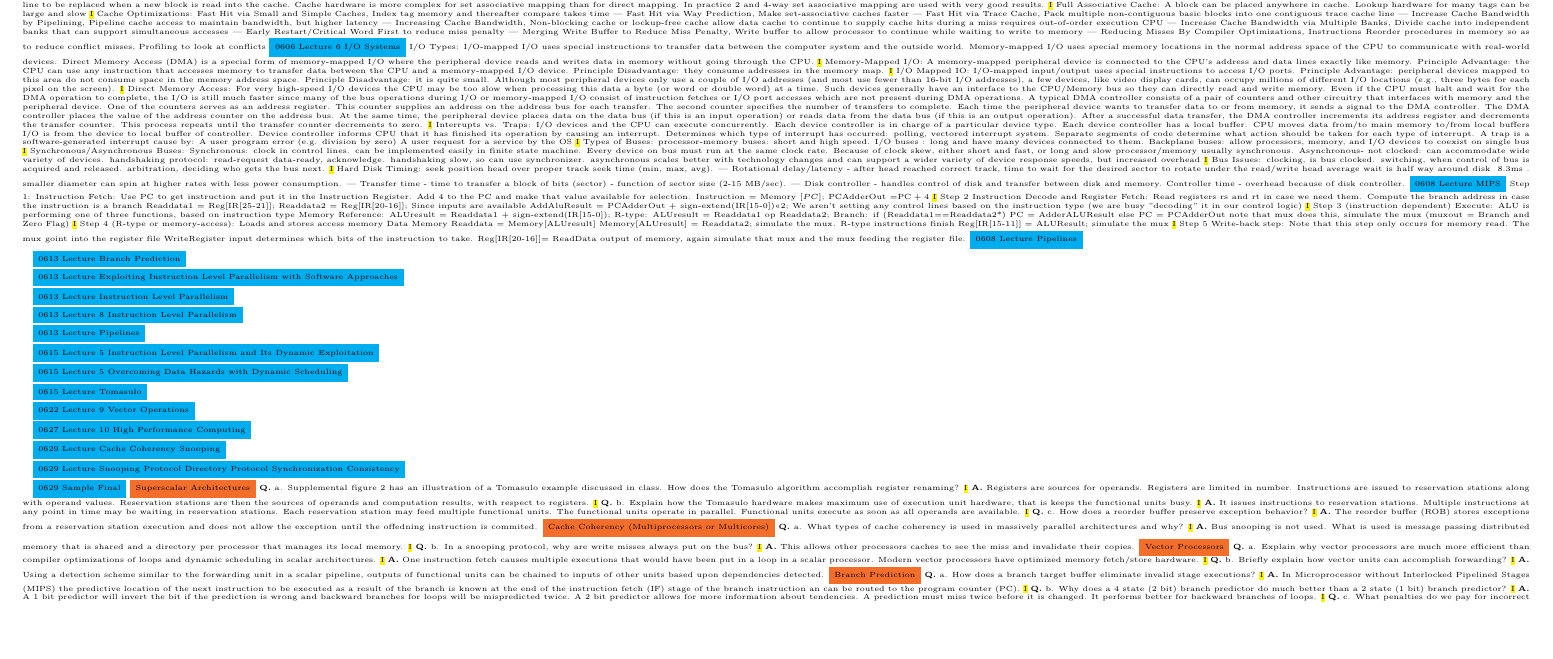
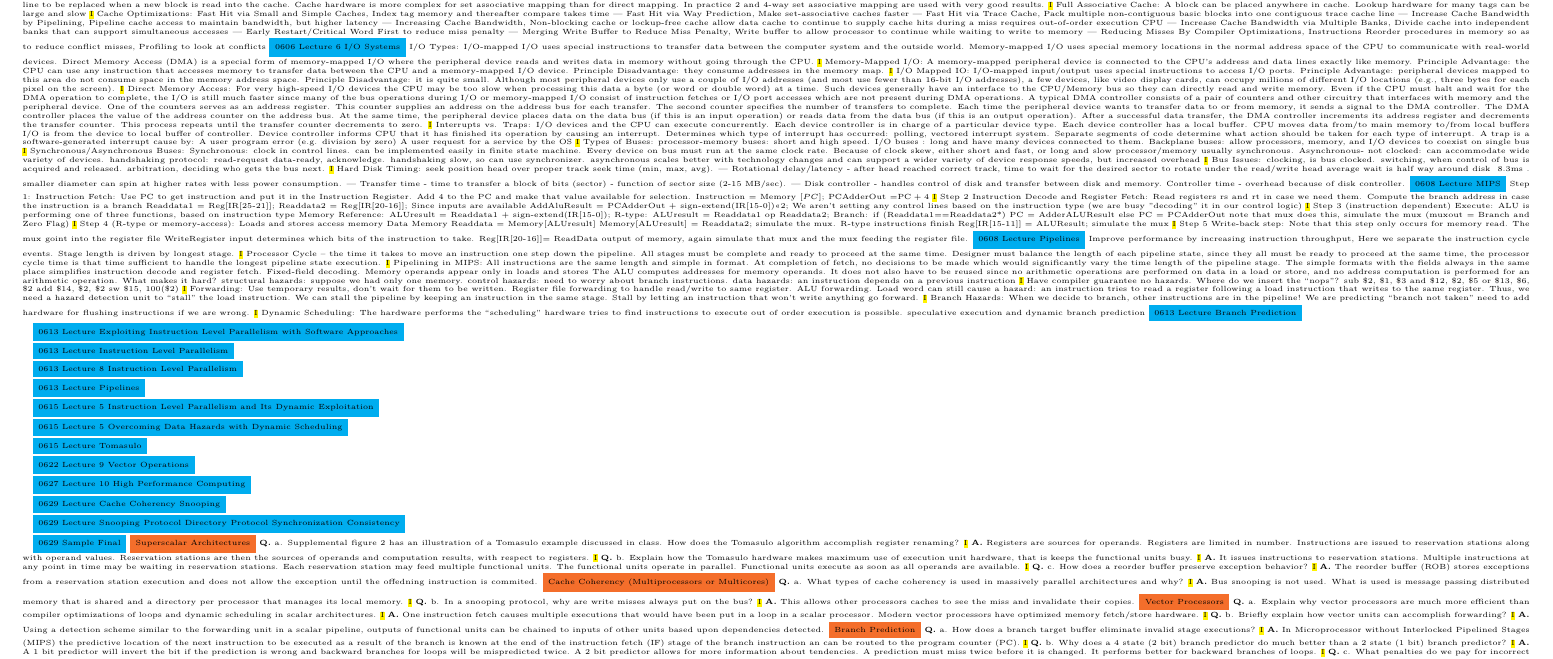
Before and after one commit to jwcrandall/csci-6461-computer-system-architecture, a LaTeX problem sheet (exam-notes.tex): part of the page before the commit and part of page 1 of 2 after it, cut so that both start at the same text, the shorter picture padded with empty space. Compiled offline with pdfLaTeX.

Commit message:
0608 Lecture Pipelines

```diff
--- a/exam-notes.tex
+++ b/exam-notes.tex
@@ -141,8 +141,21 @@ Step 4 (R-type or memory-access): Loads and stores access memory Data Memory Rea
 \hl{I}
 Step 5 Write-back step: Note that this step only occurs for memory read. The mux goint into the register file WriteRegister input determines which bits of the instruction to take.
 Reg[IR[20-16]]= ReadData output of memory, again simulate that mux and the mux feeding the register file.
-\colorbox{Cyan}{0608 Lecture Pipelines}
-
+\colorbox{Cyan}{0608 Lecture Pipelines} Improve performance by increasing instruction throughput, Here we separate the instruction cycle events.  Stage length is driven by longest stage.
+\hl{I}
+Processor Cycle – the time it takes to move an instruction one step down the pipeline. All stages must be complete and ready to proceed at the same time. Designer must balance the length of each pipeline state, since they all must be ready to proceed at the same time, the processor cycle time is that time sufficient to handle the longest pipeline state execution.
+\hl{I}
+Pipelining in MIPS: All instructions are the same length and simple in format. At completion of fetch, no decisions to be made which would significantly vary the time length of the pipeline stage. The simple formats with the fields always in the same place simplifies instruction decode and register fetch.  Fixed-field decoding. Memory operands appear only in loads and stores
+The ALU computes addresses for memory operands. It does not also have to be reused since no arithmetic operations are performed on data in a load or store, and no address computation is performed for an arithmetic operation. What makes it hard? structural hazards:  suppose we had only one memory. control hazards:  need to worry about branch instructions. data hazards:  an instruction depends on a previous instruction
+\hl{I}
+Have compiler guarantee no hazards. Where do we insert the “nops”? sub	\$2, \$1, \$3 and \$12, \$2, \$5 or	\$13, \$6, \$2 add	\$14, \$2, \$2	sw	\$15, 100(\$2)
+\hl{I}
+Forwarding: Use temporary results, don’t wait for them to be written. Register file forwarding to handle read/write to same register. ALU forwarding. Load word can still cause a hazard: an instruction tries to read a register following a load instruction that writes to the same register. Thus, we need a hazard detection unit to “stall” the load instruction. We can stall the pipeline by keeping an instruction in the same stage. Stall by letting an instruction that won’t write anything go forward.
+\hl{I}
+Branch Hazards: When we decide to branch, other instructions are in the pipeline! We are predicting “branch not taken”
+need to add hardware for flushing instructions if we are wrong.
+\hl{I}
+Dynamic Scheduling: The hardware performs the “scheduling” hardware tries to find instructions to execute out of order execution is possible. speculative execution and dynamic branch prediction
 \colorbox{Cyan}{0613 Lecture Branch Prediction}
 
 \colorbox{Cyan}{0613 Lecture Exploiting Instruction Level Parallelism with Software Approaches}
```
